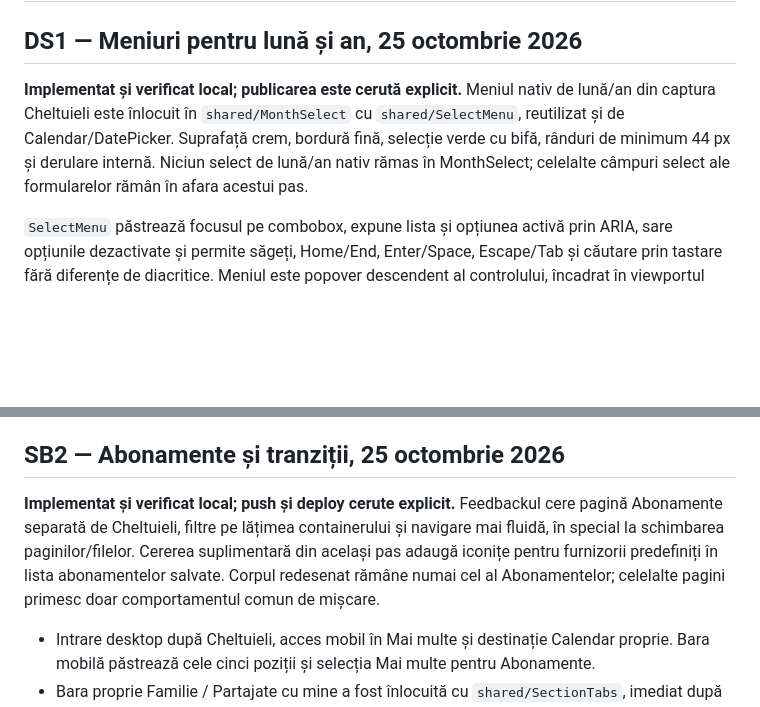
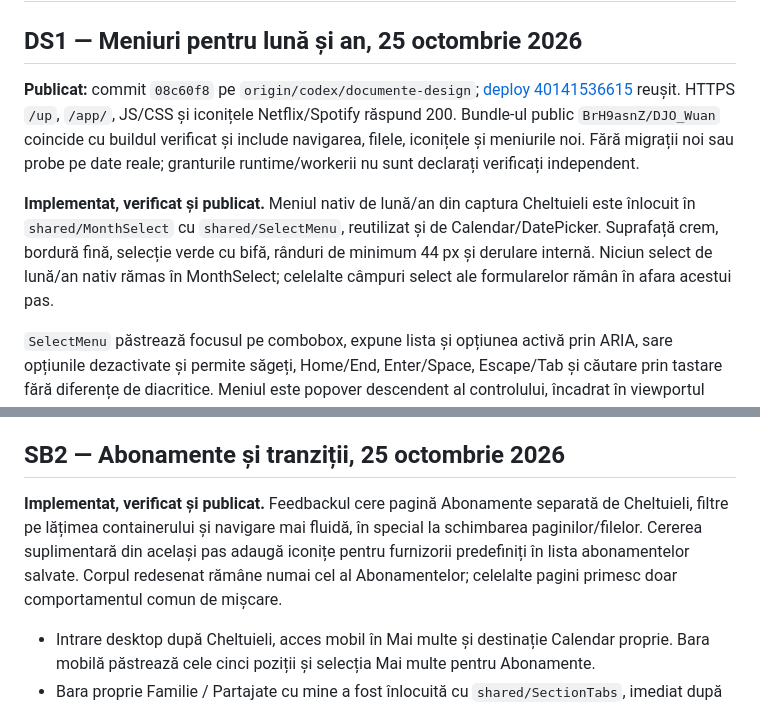
Before and after one commit to razvanstav/Family, a Markdown page: docs/modules/interface.md, 2 parts joined by grey strips. Rendered like a GitHub page; blank space fills up the shorter version.

```diff
--- a/docs/modules/interface.md
+++ b/docs/modules/interface.md
@@ -2,7 +2,9 @@
 
 ## DS1 — Meniuri pentru lună și an, 25 octombrie 2026
 
-**Implementat și verificat local; publicarea este cerută explicit.** Meniul nativ de lună/an din captura Cheltuieli este înlocuit în `shared/MonthSelect` cu `shared/SelectMenu`, reutilizat și de Calendar/DatePicker. Suprafață crem, bordură fină, selecție verde cu bifă, rânduri de minimum 44 px și derulare internă. Niciun select de lună/an nativ rămas în MonthSelect; celelalte câmpuri select ale formularelor rămân în afara acestui pas.
+**Publicat:** commit `08c60f8` pe `origin/codex/documente-design`; [deploy 40141536615](https://github.com/razvanstav/Family/actions/runs/40141536615) reușit. HTTPS `/up`, `/app/`, JS/CSS și iconițele Netflix/Spotify răspund 200. Bundle-ul public `BrH9asnZ/DJO_Wuan` coincide cu buildul verificat și include navigarea, filele, iconițele și meniurile noi. Fără migrații noi sau probe pe date reale; granturile runtime/workerii nu sunt declarați verificați independent.
+
+**Implementat, verificat și publicat.** Meniul nativ de lună/an din captura Cheltuieli este înlocuit în `shared/MonthSelect` cu `shared/SelectMenu`, reutilizat și de Calendar/DatePicker. Suprafață crem, bordură fină, selecție verde cu bifă, rânduri de minimum 44 px și derulare internă. Niciun select de lună/an nativ rămas în MonthSelect; celelalte câmpuri select ale formularelor rămân în afara acestui pas.
 
 `SelectMenu` păstrează focusul pe combobox, expune lista și opțiunea activă prin ARIA, sare opțiunile dezactivate și permite săgeți, Home/End, Enter/Space, Escape/Tab și căutare prin tastare fără diferențe de diacritice. Meniul este popover descendent al controlului, încadrat în viewportul vizibil și mutat deasupra dacă este necesar; fără portal în afara dialogului, polling sau requesturi noi. Anul selectat este adus în vedere în lista lungă. Limitele și clamparea MonthSelect nu sunt schimbate.
 
@@ -10,7 +12,7 @@
 
 ## SB2 — Abonamente și tranziții, 25 octombrie 2026
 
-**Implementat și verificat local; push și deploy cerute explicit.** Feedbackul cere pagină Abonamente separată de Cheltuieli, filtre pe lățimea containerului și navigare mai fluidă, în special la schimbarea paginilor/filelor. Cererea suplimentară din același pas adaugă iconițe pentru furnizorii predefiniți în lista abonamentelor salvate. Corpul redesenat rămâne numai cel al Abonamentelor; celelalte pagini primesc doar comportamentul comun de mișcare.
+**Implementat, verificat și publicat.** Feedbackul cere pagină Abonamente separată de Cheltuieli, filtre pe lățimea containerului și navigare mai fluidă, în special la schimbarea paginilor/filelor. Cererea suplimentară din același pas adaugă iconițe pentru furnizorii predefiniți în lista abonamentelor salvate. Corpul redesenat rămâne numai cel al Abonamentelor; celelalte pagini primesc doar comportamentul comun de mișcare.
 
 - Intrare desktop după Cheltuieli, acces mobil în Mai multe și destinație Calendar proprie. Bara mobilă păstrează cele cinci poziții și selecția Mai multe pentru Abonamente.
 - Bara proprie Familie / Partajate cu mine a fost înlocuită cu `shared/SectionTabs`, imediat după `PageBackdrop`; aceeași poziție și dimensiune ca Bucătărie/Cheltuieli. Actualizarea este în antet. Clasele `subscriptions-toolbar`/`subscription-scopes` și regulile lor au fost eliminate. Lista nu mai dispare la fiecare actualizare a aceluiași filtru; la schimbarea filtrului nu afișează datele filtrului anterior. Apariție de 180 ms pentru întreaga suprafață inițială; fără animații pe carduri individuale.
```
Also changed, not shown: docs/STATE.md (+3 -3 lines), docs/modules/subscriptions.md (+3 -1 lines).
